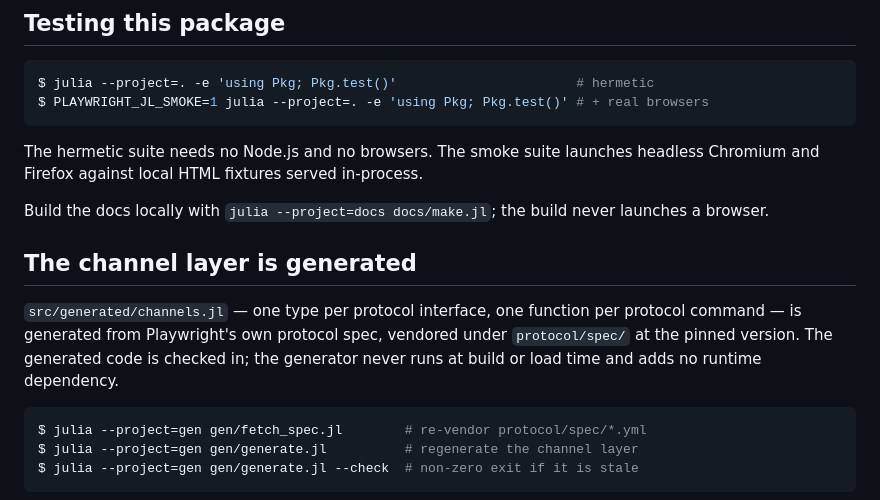
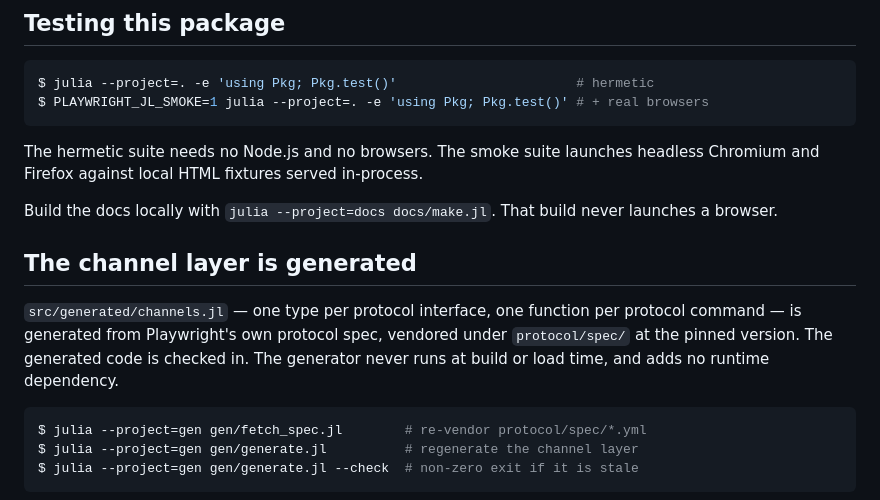
Before and after one commit to frankier/playwright-julia, a Markdown page: README.md, the part around the change. Rendered like a GitHub page.

Commit message:
Split the last two prose semicolons in the README
The seven that remain are Julia keyword-argument syntax in code blocks.

Co-Authored-By: Claude Opus 5 <noreply@anthropic.com>

````diff
--- a/README.md
+++ b/README.md
@@ -96,15 +96,15 @@ $ PLAYWRIGHT_JL_SMOKE=1 julia --project=. -e 'using Pkg; Pkg.test()' # + real br
 The hermetic suite needs no Node.js and no browsers. The smoke suite launches
 headless Chromium and Firefox against local HTML fixtures served in-process.
 
-Build the docs locally with `julia --project=docs docs/make.jl`; the build
+Build the docs locally with `julia --project=docs docs/make.jl`. That build
 never launches a browser.
 
 ## The channel layer is generated
 
 `src/generated/channels.jl` — one type per protocol interface, one function per
 protocol command — is generated from Playwright's own protocol spec, vendored
-under `protocol/spec/` at the pinned version. The generated code is checked in;
-the generator never runs at build or load time and adds no runtime dependency.
+under `protocol/spec/` at the pinned version. The generated code is checked in.
+The generator never runs at build or load time, and adds no runtime dependency.
 
 ```console
 $ julia --project=gen gen/fetch_spec.jl        # re-vendor protocol/spec/*.yml
````
